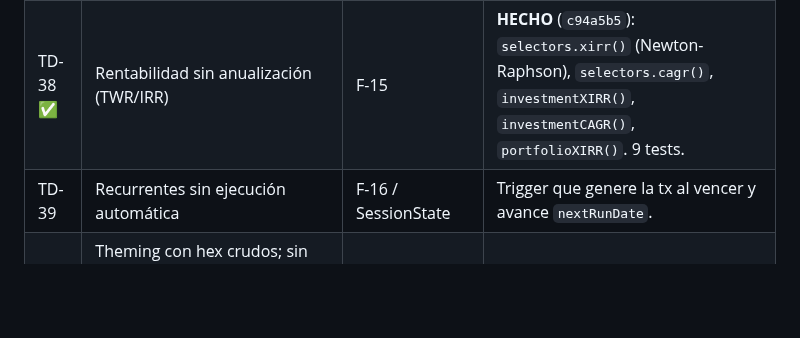
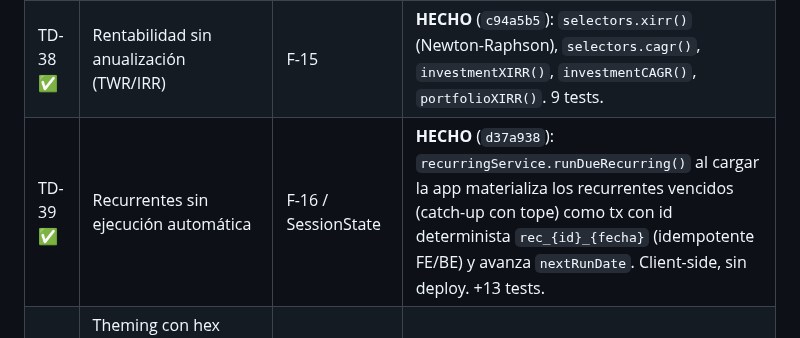
Before and after one commit to alejandror1367/FinanceOS, a Markdown page: docs/TechnicalDebt.md, the part around the change. Drawn GitHub-style; blank space fills up the shorter version.

Commit message:
docs: TD-39 marcado resuelto (ejecución automática de recurrentes)
Co-Authored-By: Claude Opus 4.8 <noreply@anthropic.com>

```diff
--- a/docs/TechnicalDebt.md
+++ b/docs/TechnicalDebt.md
@@ -98,7 +98,7 @@ La deuda se concentra en **tres temas de fondo**: (1) **modelo contable** (el le
 | TD-36 ✅ | Proyección de presupuesto lineal sobre-proyecta días 1–3 | F-13 | **HECHO** (`316911f`): `budgetStats` no proyecta cuando `day ≤ 3`; `projected = consumed` (sin alarma artificial los primeros días del mes). |
 | TD-37 ✅ | Sin validación de solapamiento de presupuestos | F-14 | **HECHO** (`316911f`): `openBudgetModal` verifica antes de guardar que no exista otro presupuesto con la misma (categoryId, period, periodKey). Error inline en el campo categoryId. |
 | TD-38 ✅ | Rentabilidad sin anualización (TWR/IRR) | F-15 | **HECHO** (`c94a5b5`): `selectors.xirr()` (Newton-Raphson), `selectors.cagr()`, `investmentXIRR()`, `investmentCAGR()`, `portfolioXIRR()`. 9 tests. |
-| TD-39 | Recurrentes sin ejecución automática | F-16 / SessionState | Trigger que genere la tx al vencer y avance `nextRunDate`. |
+| TD-39 ✅ | Recurrentes sin ejecución automática | F-16 / SessionState | **HECHO** (`d37a938`): `recurringService.runDueRecurring()` al cargar la app materializa los recurrentes vencidos (catch-up con tope) como tx con id determinista `rec_{id}_{fecha}` (idempotente FE/BE) y avanza `nextRunDate`. Client-side, sin deploy. +13 tests. |
 | TD-40 | Theming con hex crudos; sin tokens de densidad; charts no responsive en altura; `font-size` SVG fijo; doble implementación FE/BE de la misma matemática | DS-MF1–7 / MF-3 / F-17 / GAS-MF1–6 | Higiene incremental del DS y del backend (caché, lotes, lecturas dirigidas). |
 
 ---
```
